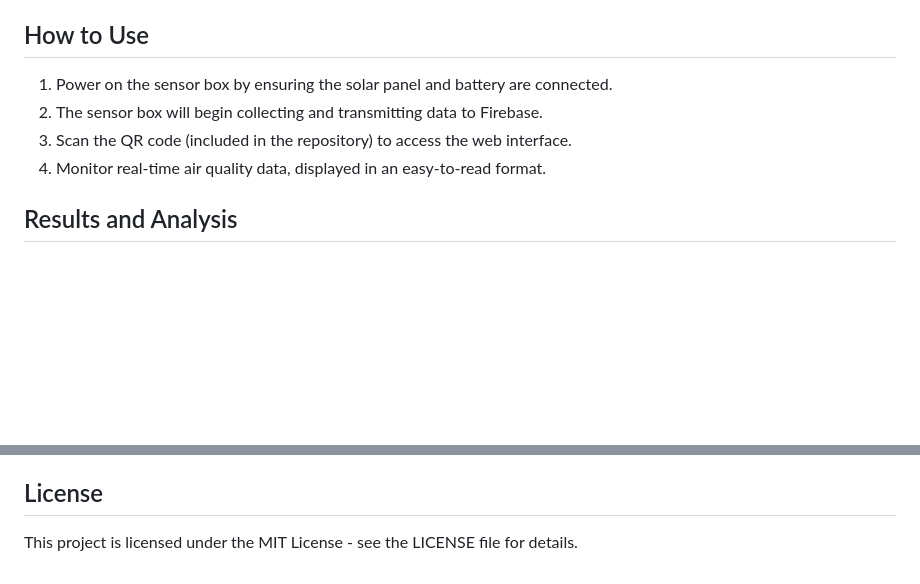
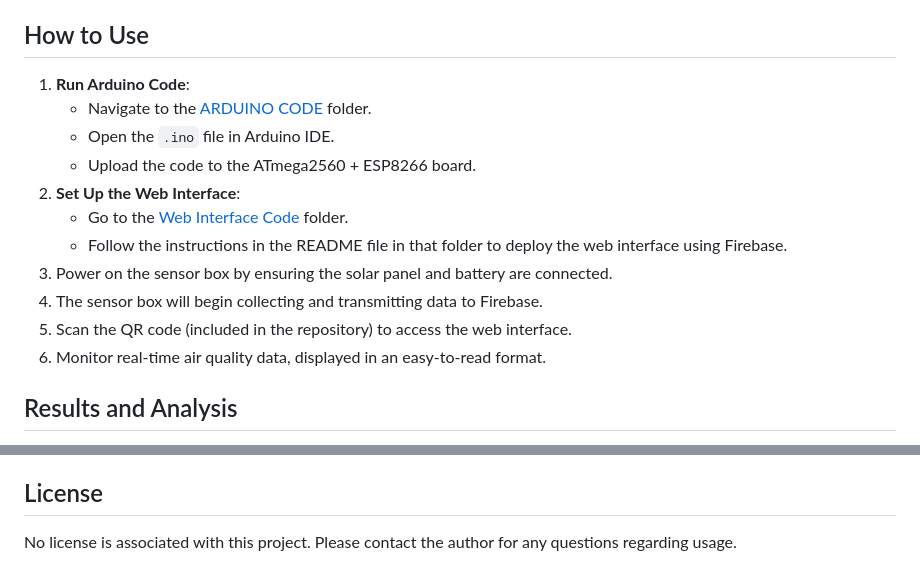
Before and after one commit to 2333-hr/EcoMonitor, a Markdown page: README.md, 2 parts joined by grey strips. Drawn GitHub-style; blank space fills up the shorter version.

```diff
--- a/README.md
+++ b/README.md
@@ -66,10 +66,17 @@ The system architecture involves several key components:
    - Test the system for stable data transmission and sensor accuracy.
 
 ## How to Use
-1. Power on the sensor box by ensuring the solar panel and battery are connected.
-2. The sensor box will begin collecting and transmitting data to Firebase.
-3. Scan the QR code (included in the repository) to access the web interface.
-4. Monitor real-time air quality data, displayed in an easy-to-read format.
+1. **Run Arduino Code**:
+   - Navigate to the [ARDUINO CODE](./ARDUINO%20CODE) folder.
+   - Open the `.ino` file in Arduino IDE.
+   - Upload the code to the ATmega2560 + ESP8266 board.
+2. **Set Up the Web Interface**:
+   - Go to the [Web Interface Code](./Web%20Interface%20Code) folder.
+   - Follow the instructions in the README file in that folder to deploy the web interface using Firebase.
+3. Power on the sensor box by ensuring the solar panel and battery are connected.
+4. The sensor box will begin collecting and transmitting data to Firebase.
+5. Scan the QR code (included in the repository) to access the web interface.
+6. Monitor real-time air quality data, displayed in an easy-to-read format.
 
 ## Results and Analysis
 - The system was deployed in various locations within East London, including Elizabeth Olympic Park.
@@ -87,4 +94,4 @@ The system architecture involves several key components:
 - **Long-term Deployment**: Testing the system’s durability in more diverse weather conditions.
 
 ## License
-This project is licensed under the MIT License - see the LICENSE file for details.
+No license is associated with this project. Please contact the author for any questions regarding usage.
```
